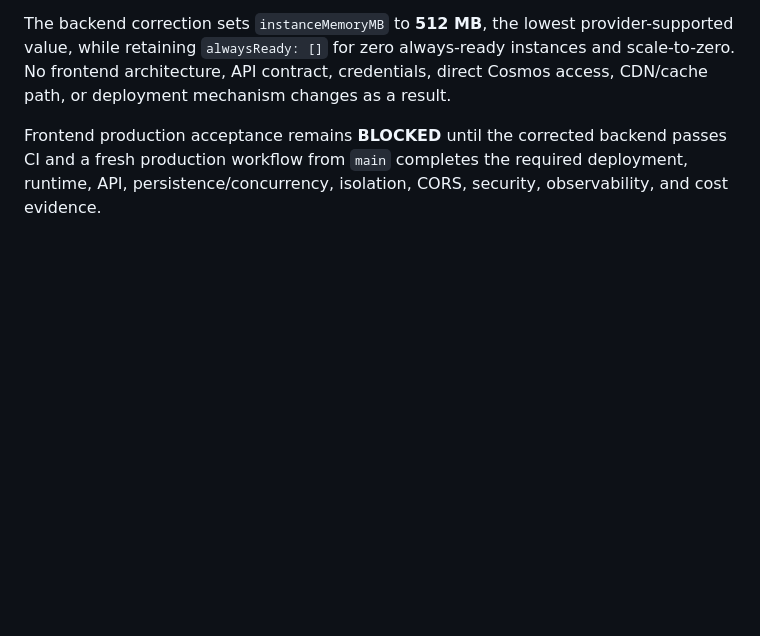
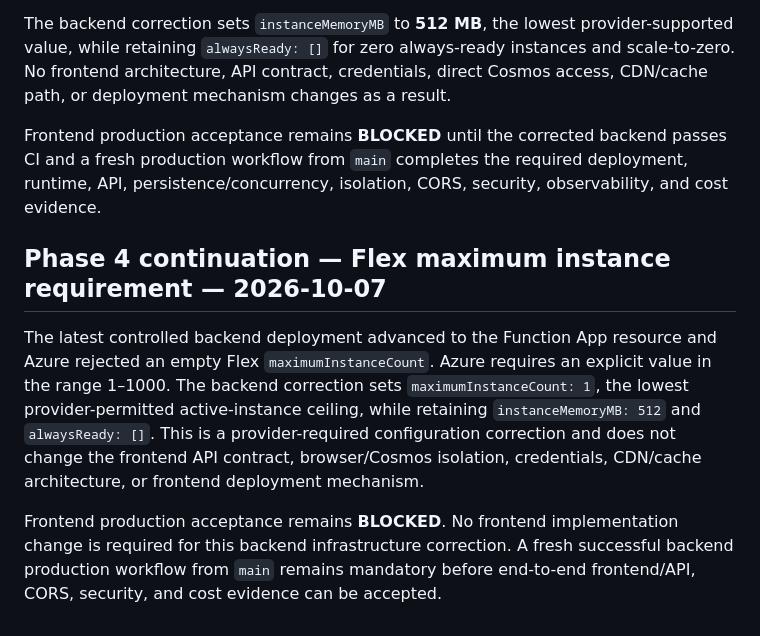
Before and after one commit to s1xte3n/sixteen-resume-frontend, a Markdown page: docs/project/ARTIFACT-INDEX.md, the part around the change. Rendered like a GitHub page; blank space fills up the shorter version.

Commit message:
docs: record backend Flex scale requirement

```diff
--- a/docs/project/ARTIFACT-INDEX.md
+++ b/docs/project/ARTIFACT-INDEX.md
@@ -354,3 +354,10 @@ The latest controlled backend production deployment reached the Function App res
 The backend correction sets `instanceMemoryMB` to **512 MB**, the lowest provider-supported value, while retaining `alwaysReady: []` for zero always-ready instances and scale-to-zero. No frontend architecture, API contract, credentials, direct Cosmos access, CDN/cache path, or deployment mechanism changes as a result.
 
 Frontend production acceptance remains **BLOCKED** until the corrected backend passes CI and a fresh production workflow from `main` completes the required deployment, runtime, API, persistence/concurrency, isolation, CORS, security, observability, and cost evidence.
+
+
+## Phase 4 continuation — Flex maximum instance requirement — 2026-10-07
+
+The latest controlled backend deployment advanced to the Function App resource and Azure rejected an empty Flex `maximumInstanceCount`. Azure requires an explicit value in the range 1–1000. The backend correction sets `maximumInstanceCount: 1`, the lowest provider-permitted active-instance ceiling, while retaining `instanceMemoryMB: 512` and `alwaysReady: []`. This is a provider-required configuration correction and does not change the frontend API contract, browser/Cosmos isolation, credentials, CDN/cache architecture, or frontend deployment mechanism.
+
+Frontend production acceptance remains **BLOCKED**. No frontend implementation change is required for this backend infrastructure correction. A fresh successful backend production workflow from `main` remains mandatory before end-to-end frontend/API, CORS, security, and cost evidence can be accepted.
```
